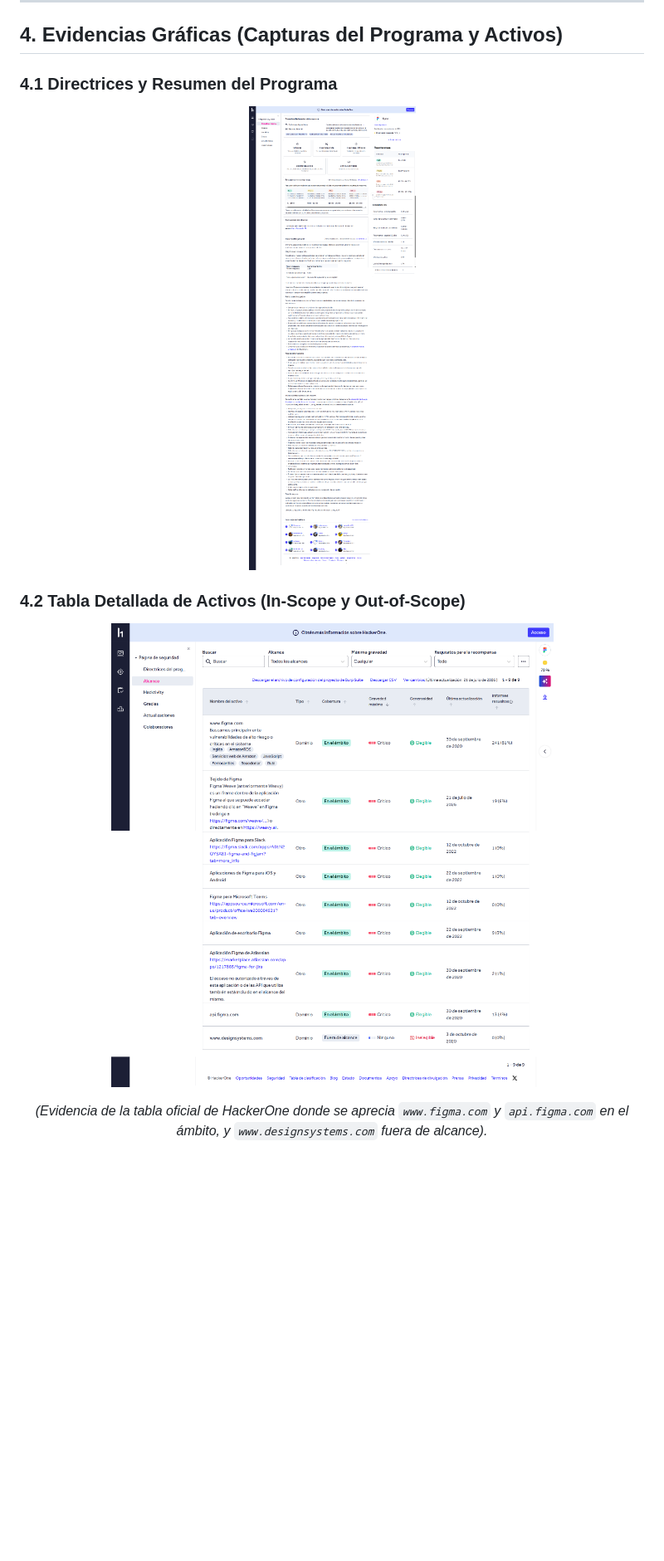
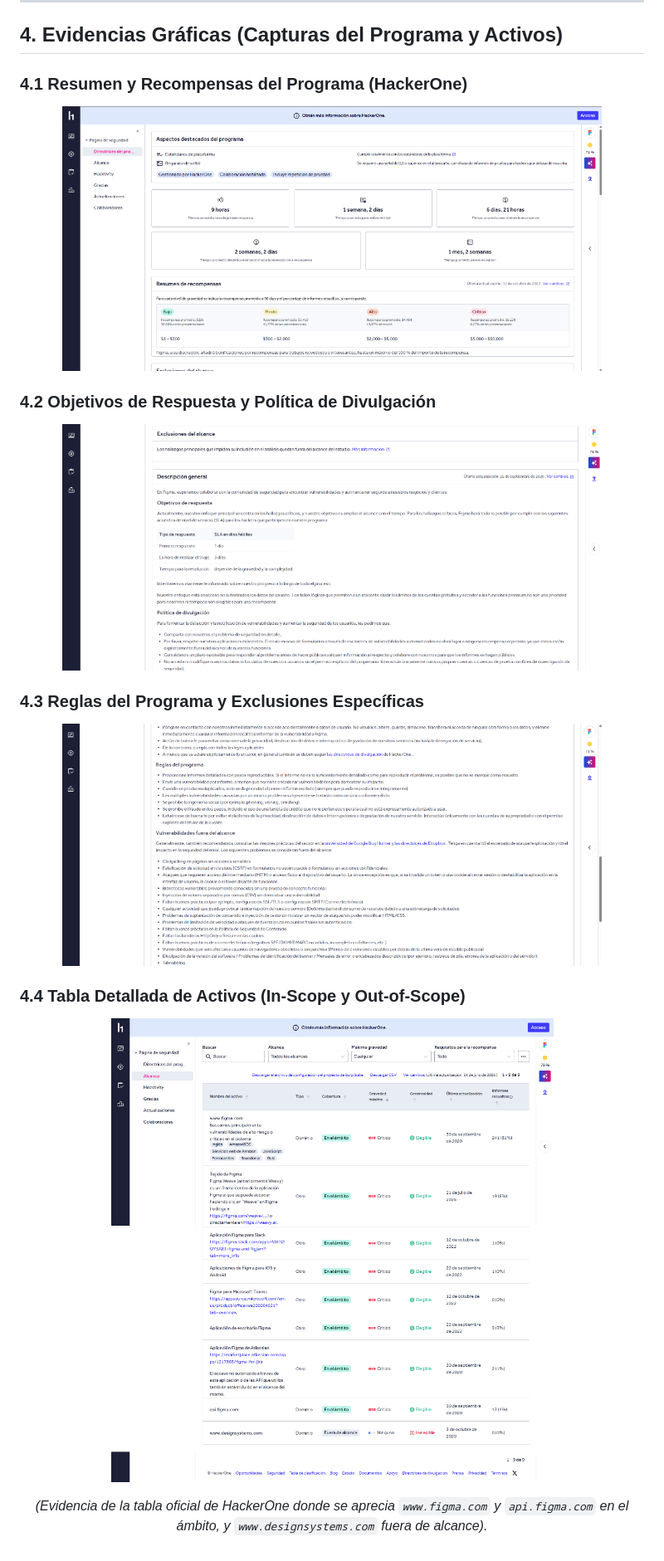
Before and after one commit to Naleper90/know-your-target, a Markdown page: alcance.md, the part around the change. Shown at 83% size. Drawn GitHub-style; pictures changed too: img/01-hackerone-scope.png (deleted), img/01a-hackerone-programa.png (added), img/01b-hackerone-descripcion.png (added); blank space fills up the shorter version.

Commit message:
docs: sustituir captura vertical por tomas panoramicas legibles de HackerOne

```diff
--- a/alcance.md
+++ b/alcance.md
@@ -63,14 +63,24 @@ En base a la política oficial de HackerOne de Figma y las instrucciones especí
 
 ## 4. Evidencias Gráficas (Capturas del Programa y Activos)
 
-### 4.1 Directrices y Resumen del Programa
+### 4.1 Resumen y Recompensas del Programa (HackerOne)
 <p align="center">
-  <img src="img/01-hackerone-scope.png" alt="Programa Bug Bounty Figma en HackerOne" style="max-width: 100%; height: auto; border-radius: 6px;" />
+  <img src="img/01a-hackerone-programa.png" alt="Programa de Bug Bounty y Recompensas de Figma" width="650" style="max-width: 100%; height: auto; border-radius: 6px;" />
 </p>
 
-### 4.2 Tabla Detallada de Activos (In-Scope y Out-of-Scope)
+### 4.2 Objetivos de Respuesta y Política de Divulgación
 <p align="center">
-  <img src="img/02-hackerone-assets-scope.png" alt="Tabla Oficial de Activos de Figma en HackerOne" style="max-width: 100%; height: auto; border-radius: 6px;" />
+  <img src="img/01b-hackerone-descripcion.png" alt="Descripción General y Política de Divulgación" width="650" style="max-width: 100%; height: auto; border-radius: 6px;" />
+</p>
+
+### 4.3 Reglas del Programa y Exclusiones Específicas
+<p align="center">
+  <img src="img/01c-hackerone-reglas.png" alt="Reglas del Programa y Vulnerabilidades Fuera de Alcance" width="650" style="max-width: 100%; height: auto; border-radius: 6px;" />
+</p>
+
+### 4.4 Tabla Detallada de Activos (In-Scope y Out-of-Scope)
+<p align="center">
+  <img src="img/02-hackerone-assets-scope.png" alt="Tabla Oficial de Activos de Figma en HackerOne" width="650" style="max-width: 100%; height: auto; border-radius: 6px;" />
 </p>
 <p align="center">
   <em>(Evidencia de la tabla oficial de HackerOne donde se aprecia <code>www.figma.com</code> y <code>api.figma.com</code> en el ámbito, y <code>www.designsystems.com</code> fuera de alcance).</em>
```
Also changed, not shown: cuaderno.md (+8 -2 lines).
